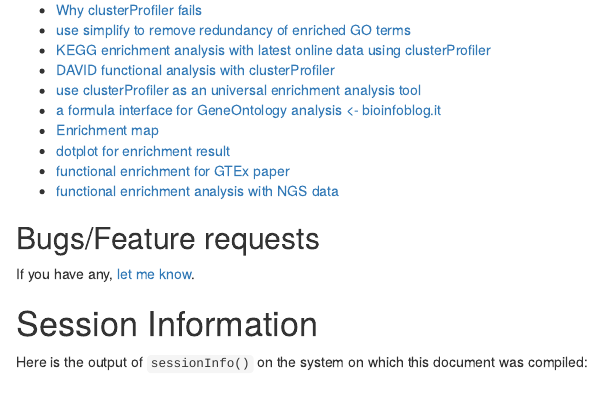
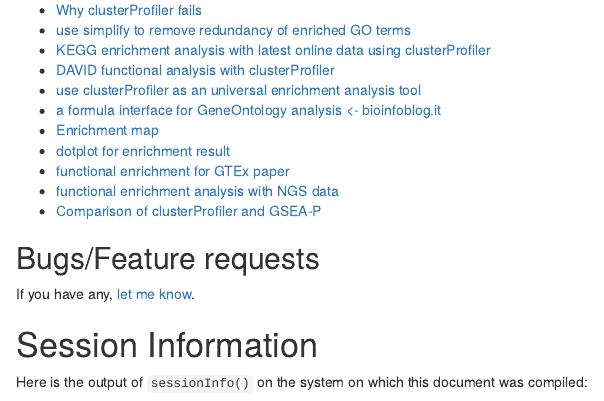
Before and after one commit to YuLab-SMU/clusterProfiler, an R Markdown document (vignettes/clusterProfiler.Rmd): the page in a window 1100 px wide, from 11260 px down. Rendered offline with R 4.5, knitr and Pandoc, with nearby package versions; drawn as R Markdown's standard HTML page in place of the format the file asks for; some code elsewhere in the file could not run offline; common packages that the code uses without loading them are loaded.

Commit message:
add link

```diff
--- a/vignettes/clusterProfiler.Rmd
+++ b/vignettes/clusterProfiler.Rmd
@@ -466,6 +466,7 @@
 + [dotplot for enrichment result](http://ygc.name/2015/06/23/dotplot-for-enrichment-result/)
 + [functional enrichment for GTEx paper](http://ygc.name/2015/08/13/functional-enrichment-for-gtex-paper/)
 + [functional enrichment analysis with NGS data](http://ygc.name/2015/08/21/functional-enrichment-analysis-with-ngs-data/)
++ [Comparison of clusterProfiler and GSEA-P](http://ygc.name/2015/11/02/comparison-of-clusterprofiler-and-gsea-p/)
 
 
 ## Bugs/Feature requests ##
```
Also changed, not shown: README.md.
